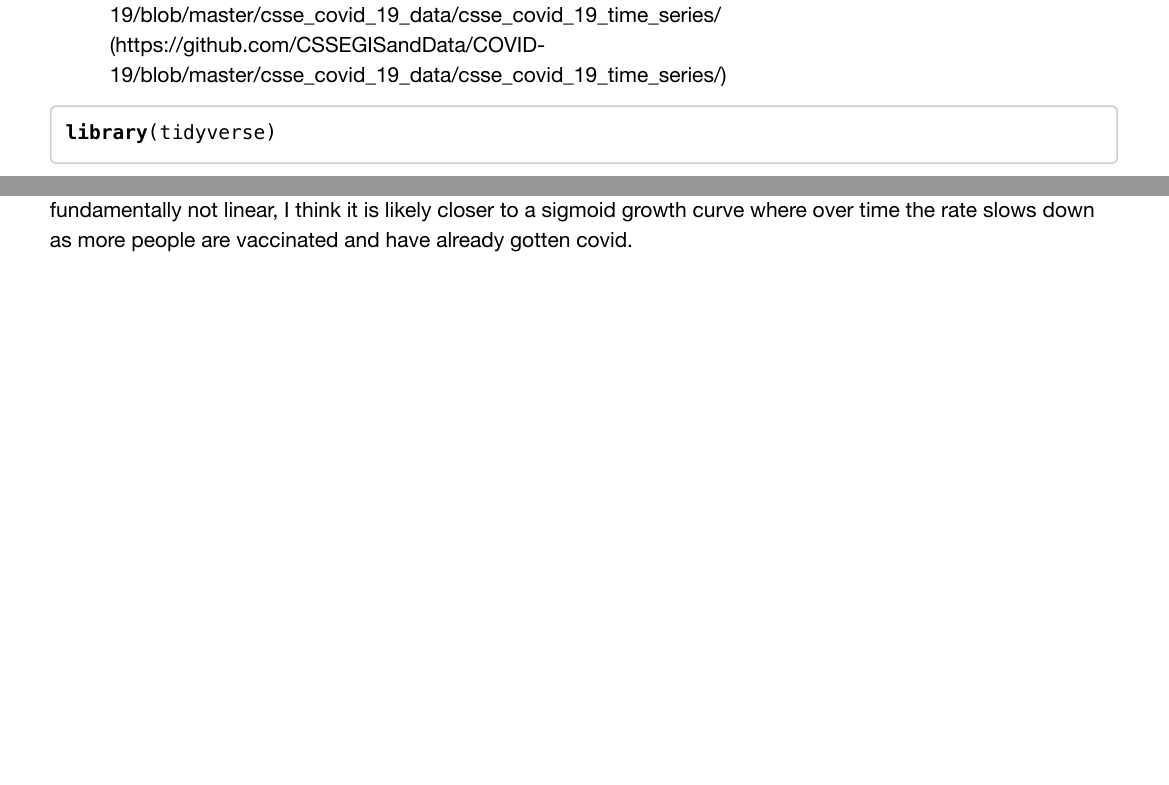
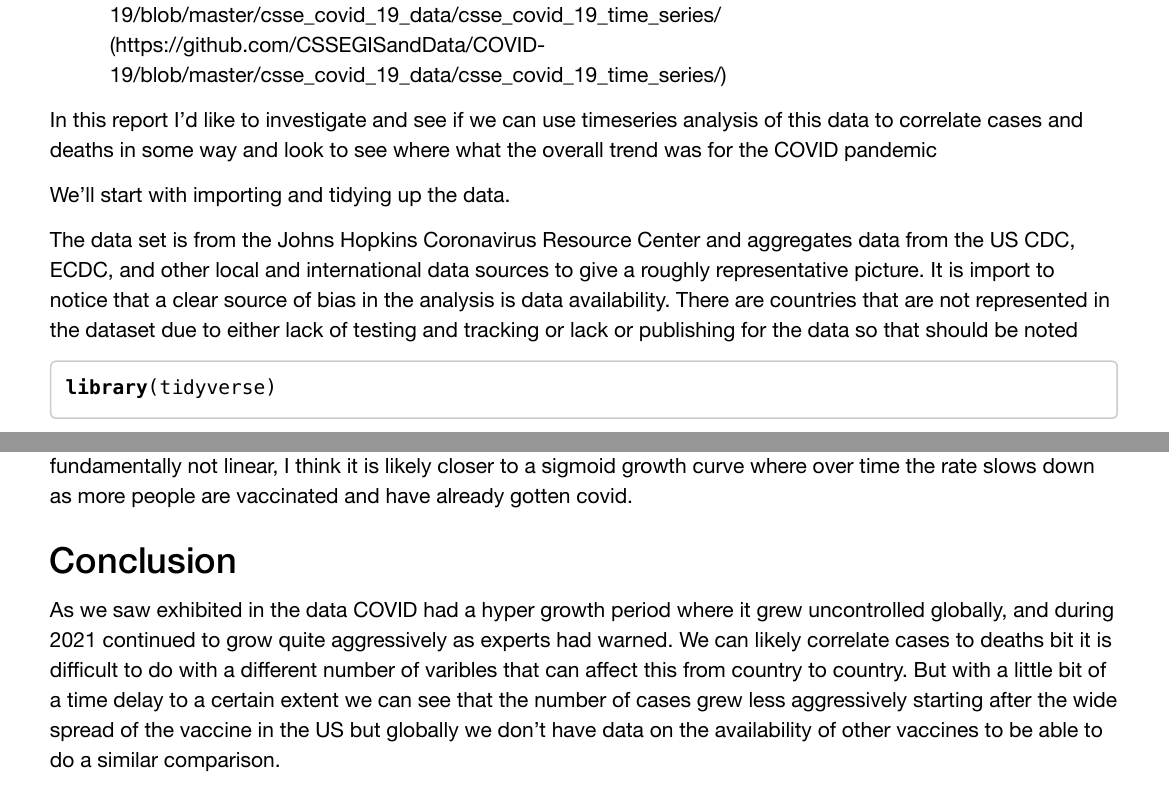
Before and after one commit to okaheel/DTSA-5301-final, an R Markdown document (COVID.rmd): two parts of pages 1 and 10 of 10, joined at a grey line, cut so that both start at the same text, the shorter picture padded with empty space. The pictures show the output file covid.pdf that the author committed with the source.

Commit message:
updated covid

`````diff
--- a/COVID.rmd
+++ b/COVID.rmd
@@ -10,6 +10,12 @@ COVID dataset urls:
 - Recovered Global: https://github.com/CSSEGISandData/COVID-19/blob/master/csse_covid_19_data/csse_covid_19_time_series/time_series_covid19_recovered_global.csv
 
 - Data repo address: https://github.com/CSSEGISandData/COVID-19/blob/master/csse_covid_19_data/csse_covid_19_time_series/
+
+In this report I'd like to investigate and see if we can use timeseries analysis of this data to correlate cases and deaths in some way and look to see where what the overall trend was for the COVID pandemic
+
+We'll start with importing and tidying up the data.
+
+The data set is from the Johns Hopkins Coronavirus Resource Center and aggregates data from the US CDC, ECDC, and other local and international data sources to give a roughly representative picture. It is import to notice that a clear source of bias in the analysis is data availability. There are countries that are not represented in the dataset due to either lack of testing and tracking or lack or publishing for the data so that should be noted
 
 ````{r get_covid_data}
 library(tidyverse)
@@ -147,3 +153,7 @@ ggplot(global_cases_over_time, aes(x = Date)) +
 ## Analysis of model
 
 as we can see we can create a very rough linear model to predict very basic growth of global covid cases. There are some very important things to note about this model though, it only represents a pattern that is exhibited in a short and unusual window of time. If we were to expand this model to look forward past the historical data I would say it is extremely unlikely that the model would be accurate or representative for a few reasons. 1. We don't test and publish case data as rigorously as we did during COVID (2019-2022) so that is likely to bias. The other thing that is likely to change is how social distancing, masking and boosters are not rigorously enforced/used as they were, making the fundamentals that shape the pattern very different. For these reasons, I would say this is fine for what it is used for here. The last part is that I believe the relationship over time is fundamentally not linear, I think it is likely closer to a sigmoid growth curve where over time the rate slows down as more people are vaccinated and have already gotten covid.
+
+### Conclusion
+
+As we saw exhibited in the data COVID had a hyper growth period where it grew uncontrolled globally, and during 2021 continued to grow quite aggressively as experts had warned. We can likely correlate cases to deaths bit it is difficult to do with a different number of varibles that can affect this from country to country. But with a little bit of a time delay to a certain extent we can see that the number of cases grew less aggressively starting after the wide spread of the vaccine in the US but globally we don't have data on the availability of other vaccines to be able to do a similar comparison.
`````
Also changed, not shown: covid.knit.html, covid.pdf.
